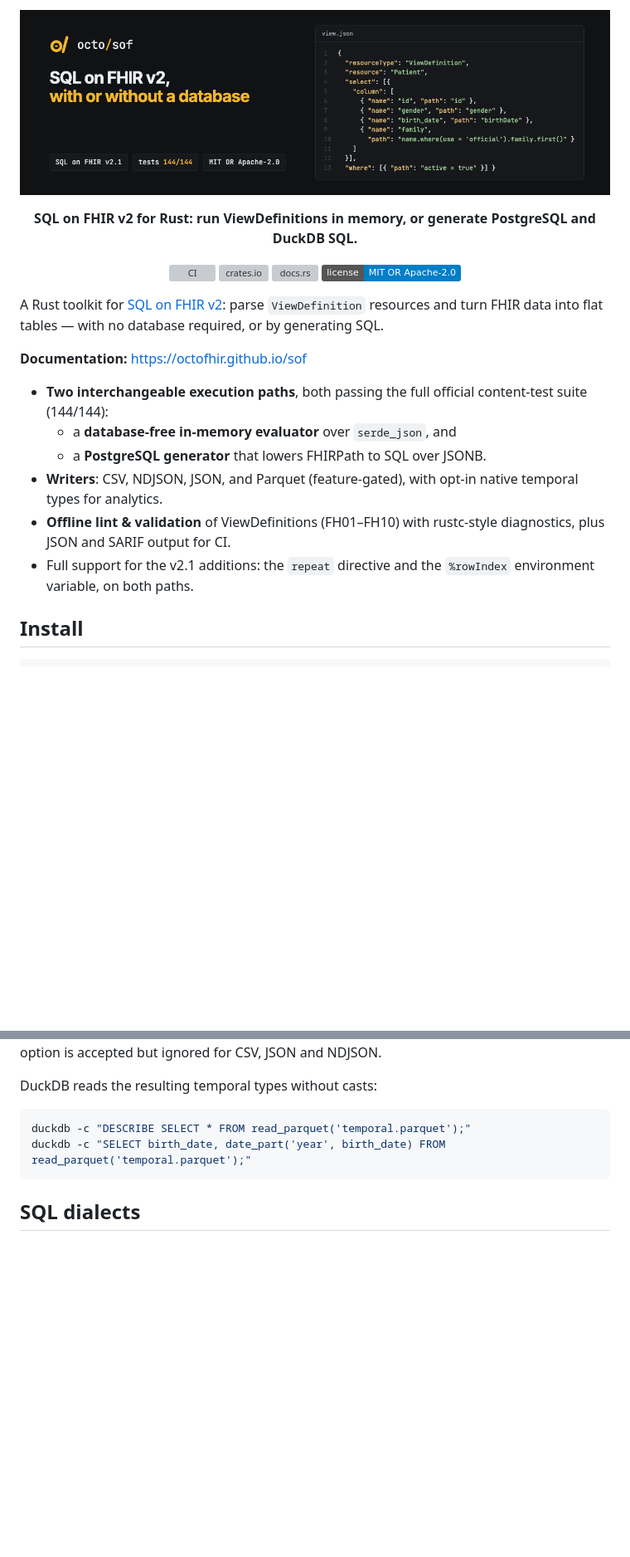
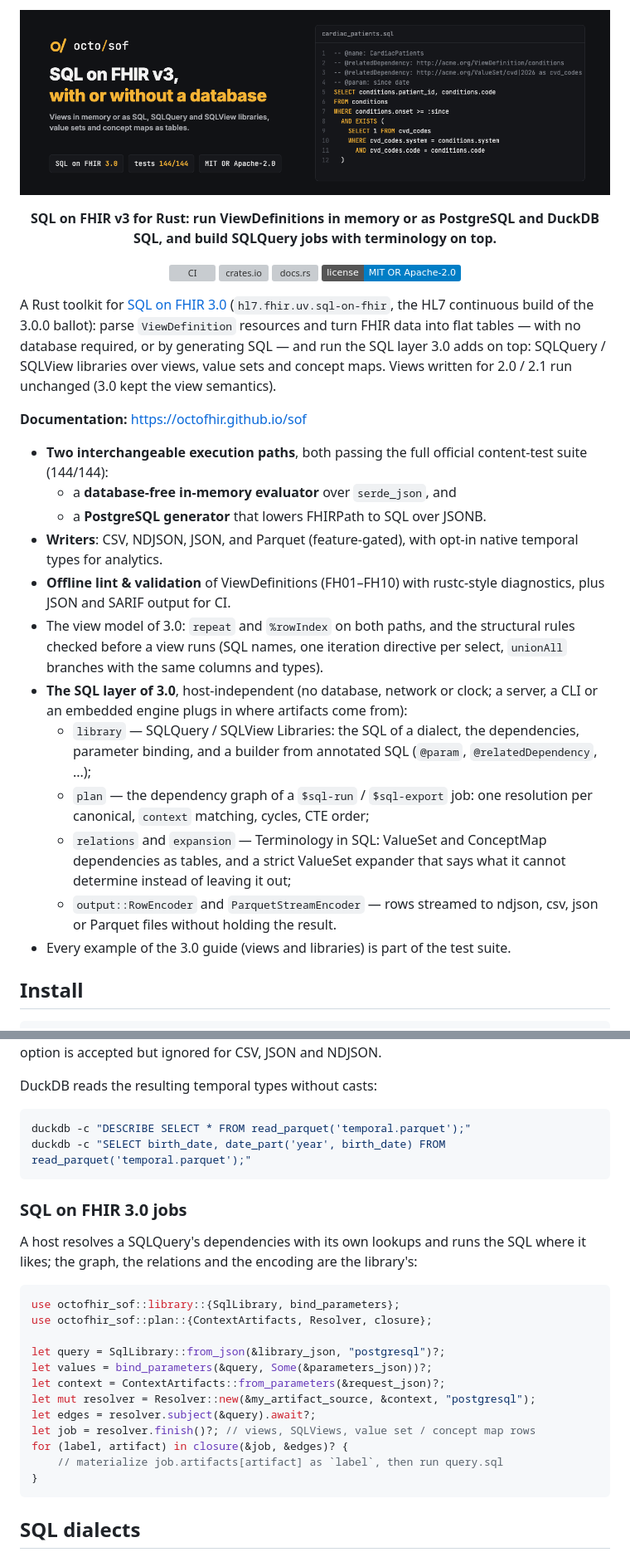
Before and after one commit to octofhir/sof, a Markdown page: README.md, 2 parts joined by grey strips. Shown at 83% size. Rendered like a GitHub page; pictures changed too: .github/banner.png; badges without logos; blank space fills up the shorter version; grey boxes are pictures that could not be loaded.

Commit message:
docs: SQL on FHIR 3.0 in the README, guide, site and banner

````diff
--- a/README.md
+++ b/README.md
@@ -2,5 +2,5 @@
 
-<p align="center"><b>SQL on FHIR v2 for Rust: run ViewDefinitions in memory, or generate PostgreSQL and DuckDB SQL.</b></p>
+<p align="center"><b>SQL on FHIR v3 for Rust: run ViewDefinitions in memory or as PostgreSQL and DuckDB SQL, and build SQLQuery jobs with terminology on top.</b></p>
 
 <p align="center">
   <a href="https://github.com/octofhir/sof/actions/workflows/ci.yml"><img src="https://github.com/octofhir/sof/actions/workflows/ci.yml/badge.svg" alt="CI"></a>
@@ -9,9 +9,12 @@
   <a href="#license"><img src="https://img.shields.io/badge/license-MIT%20OR%20Apache--2.0-blue.svg" alt="License: MIT OR Apache-2.0"></a>
 </p>
 
-A Rust toolkit for [SQL on FHIR v2](https://build.fhir.org/ig/FHIR/sql-on-fhir-v2/):
+A Rust toolkit for [SQL on FHIR 3.0](https://build.fhir.org/ig/HL7/sql-on-fhir/)
+(`hl7.fhir.uv.sql-on-fhir`, the HL7 continuous build of the 3.0.0 ballot):
 parse `ViewDefinition` resources and turn FHIR data into flat tables — with no
-database required, or by generating SQL.
+database required, or by generating SQL — and run the SQL layer 3.0 adds on
+top: SQLQuery / SQLView libraries over views, value sets and concept maps.
+Views written for 2.0 / 2.1 run unchanged (3.0 kept the view semantics).
 
 **Documentation:** <https://octofhir.github.io/sof>
 
@@ -23,8 +26,23 @@ database required, or by generating SQL.
   native temporal types for analytics.
 - **Offline lint & validation** of ViewDefinitions (FH01–FH10) with rustc-style
   diagnostics, plus JSON and SARIF output for CI.
-- Full support for the v2.1 additions: the `repeat` directive and the
-  `%rowIndex` environment variable, on both paths.
+- The view model of 3.0: `repeat` and `%rowIndex` on both paths, and the
+  structural rules checked before a view runs (SQL names, one iteration
+  directive per select, `unionAll` branches with the same columns and types).
+- **The SQL layer of 3.0**, host-independent (no database, network or clock;
+  a server, a CLI or an embedded engine plugs in where artifacts come from):
+  - `library` — SQLQuery / SQLView Libraries: the SQL of a dialect, the
+    dependencies, parameter binding, and a builder from annotated SQL
+    (`@param`, `@relatedDependency`, ...);
+  - `plan` — the dependency graph of a `$sql-run` / `$sql-export` job: one
+    resolution per canonical, `context` matching, cycles, CTE order;
+  - `relations` and `expansion` — Terminology in SQL: ValueSet and ConceptMap
+    dependencies as tables, and a strict ValueSet expander that says what it
+    cannot determine instead of leaving it out;
+  - `output::RowEncoder` and `ParquetStreamEncoder` — rows streamed to ndjson,
+    csv, json or Parquet files without holding the result.
+- Every example of the 3.0 guide (views and libraries) is part of the test
+  suite.
 
 ## Install
 
@@ -150,6 +168,27 @@ duckdb -c "DESCRIBE SELECT * FROM read_parquet('temporal.parquet');"
 duckdb -c "SELECT birth_date, date_part('year', birth_date) FROM read_parquet('temporal.parquet');"
 ```
 
+### SQL on FHIR 3.0 jobs
+
+A host resolves a SQLQuery's dependencies with its own lookups and runs the
+SQL where it likes; the graph, the relations and the encoding are the
+library's:
+
+```rust
+use octofhir_sof::library::{SqlLibrary, bind_parameters};
+use octofhir_sof::plan::{ContextArtifacts, Resolver, closure};
+
+let query = SqlLibrary::from_json(&library_json, "postgresql")?;
+let values = bind_parameters(&query, Some(&parameters_json))?;
+let context = ContextArtifacts::from_parameters(&request_json)?;
+let mut resolver = Resolver::new(&my_artifact_source, &context, "postgresql");
+let edges = resolver.subject(&query).await?;
+let job = resolver.finish()?; // views, SQLViews, value set / concept map rows
+for (label, artifact) in closure(&job, &edges)? {
+    // materialize job.artifacts[artifact] as `label`, then run query.sql
+}
+```
+
 ## SQL dialects
 
 `generate` emits a PostgreSQL JSONB query by default and a DuckDB JSON query
````
Also changed, not shown: other parts of README.md (+3 -2 lines), CONFORMANCE.md (+11 -4 lines), 12 other files.
